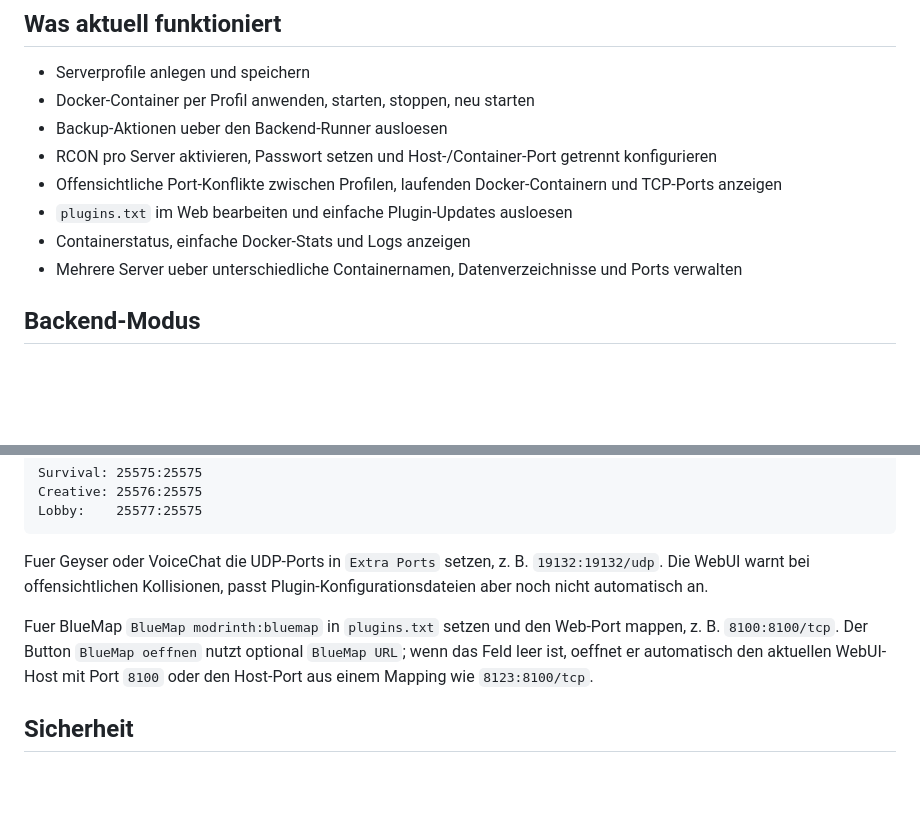
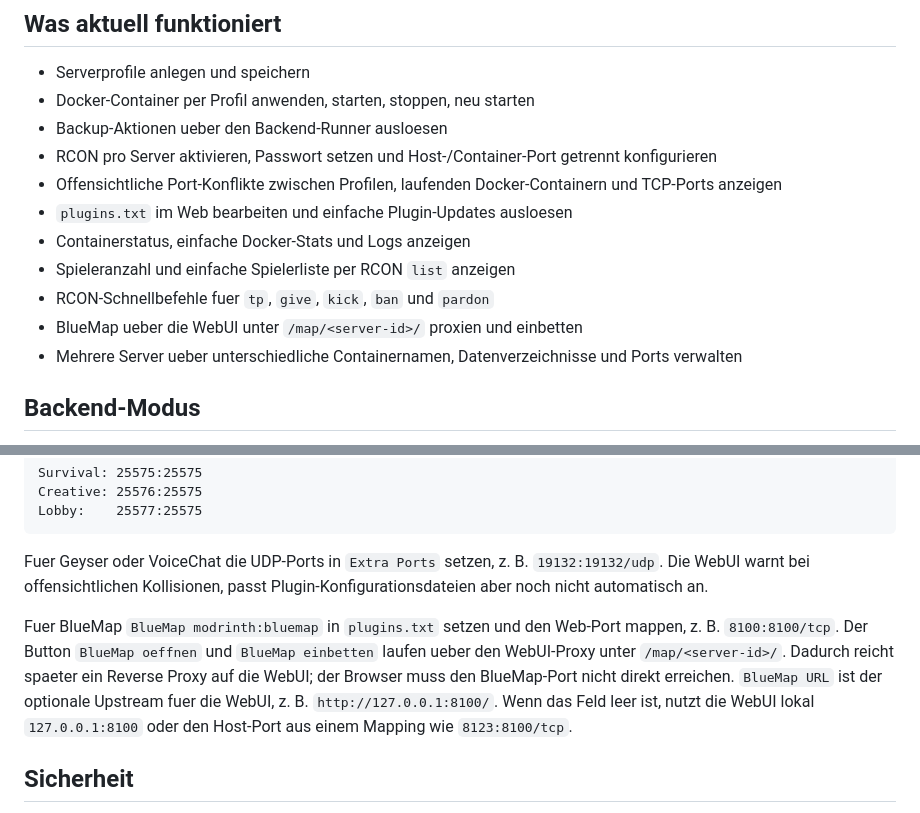
Before and after one commit to JobbeDeluxe/minecraftdockerstartscript, a Markdown page: webui/README.md, 2 parts joined by grey strips. Rendered like a GitHub page; blank space fills up the shorter version.

Commit message:
Document map proxy and RCON shortcuts

```diff
--- a/webui/README.md
+++ b/webui/README.md
@@ -32,6 +32,9 @@ MCDOCKER_WEBUI_HOST=0.0.0.0 MCDOCKER_WEBUI_PORT=8088 python3 webui/app.py
 - Offensichtliche Port-Konflikte zwischen Profilen, laufenden Docker-Containern und TCP-Ports anzeigen
 - `plugins.txt` im Web bearbeiten und einfache Plugin-Updates ausloesen
 - Containerstatus, einfache Docker-Stats und Logs anzeigen
+- Spieleranzahl und einfache Spielerliste per RCON `list` anzeigen
+- RCON-Schnellbefehle fuer `tp`, `give`, `kick`, `ban` und `pardon`
+- BlueMap ueber die WebUI unter `/map/<server-id>/` proxien und einbetten
 - Mehrere Server ueber unterschiedliche Containernamen, Datenverzeichnisse und Ports verwalten
 
 ## Backend-Modus
@@ -102,8 +105,10 @@ Lobby:    25577:25575
 Fuer Geyser oder VoiceChat die UDP-Ports in `Extra Ports` setzen, z. B. `19132:19132/udp`. Die WebUI warnt bei offensichtlichen Kollisionen, passt Plugin-Konfigurationsdateien aber noch nicht automatisch an.
 
 Fuer BlueMap `BlueMap modrinth:bluemap` in `plugins.txt` setzen und den Web-Port mappen, z. B. `8100:8100/tcp`.
-Der Button `BlueMap oeffnen` nutzt optional `BlueMap URL`; wenn das Feld leer ist, oeffnet er automatisch den aktuellen
-WebUI-Host mit Port `8100` oder den Host-Port aus einem Mapping wie `8123:8100/tcp`.
+Der Button `BlueMap oeffnen` und `BlueMap einbetten` laufen ueber den WebUI-Proxy unter `/map/<server-id>/`.
+Dadurch reicht spaeter ein Reverse Proxy auf die WebUI; der Browser muss den BlueMap-Port nicht direkt erreichen.
+`BlueMap URL` ist der optionale Upstream fuer die WebUI, z. B. `http://127.0.0.1:8100/`. Wenn das Feld leer ist,
+nutzt die WebUI lokal `127.0.0.1:8100` oder den Host-Port aus einem Mapping wie `8123:8100/tcp`.
 
 ## Sicherheit
 
```
